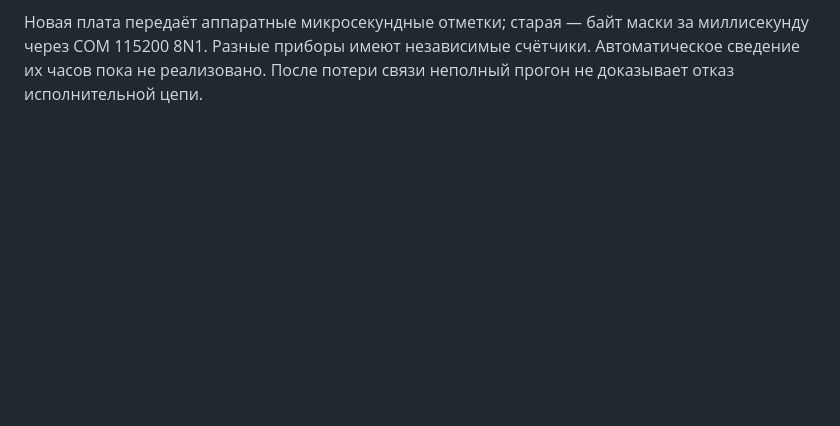
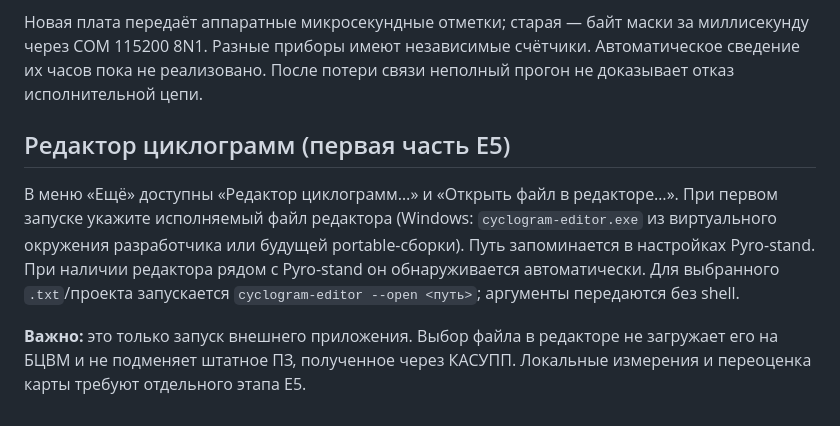
Before and after one commit to Anatolichka2202/pyro_stand, a Markdown page: README.md, the part around the change. Drawn GitHub-style; blank space fills up the shorter version.

Commit message:
docs: describe safe external editor launch

```diff
--- a/README.md
+++ b/README.md
@@ -43,3 +43,16 @@ ctest --test-dir ../build/pyro_stand --output-on-failure
 миллисекунду через COM 115200 8N1. Разные приборы имеют независимые счётчики.
 Автоматическое сведение их часов пока не реализовано. После потери связи
 неполный прогон не доказывает отказ исполнительной цепи.
+
+## Редактор циклограмм (первая часть E5)
+
+В меню «Ещё» доступны «Редактор циклограмм…» и «Открыть файл в редакторе…».
+При первом запуске укажите исполняемый файл редактора (Windows: `cyclogram-editor.exe`
+из виртуального окружения разработчика или будущей portable-сборки). Путь
+запоминается в настройках Pyro-stand. При наличии редактора рядом с Pyro-stand
+он обнаруживается автоматически. Для выбранного `.txt`/проекта запускается
+`cyclogram-editor --open <путь>`; аргументы передаются без shell.
+
+**Важно:** это только запуск внешнего приложения. Выбор файла в редакторе
+не загружает его на БЦВМ и не подменяет штатное ПЗ, полученное через КАСУПП.
+Локальные измерения и переоценка карты требуют отдельного этапа E5.
```
